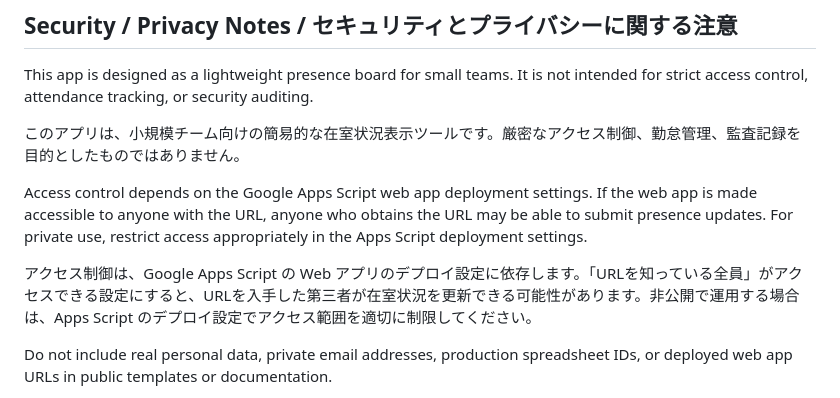
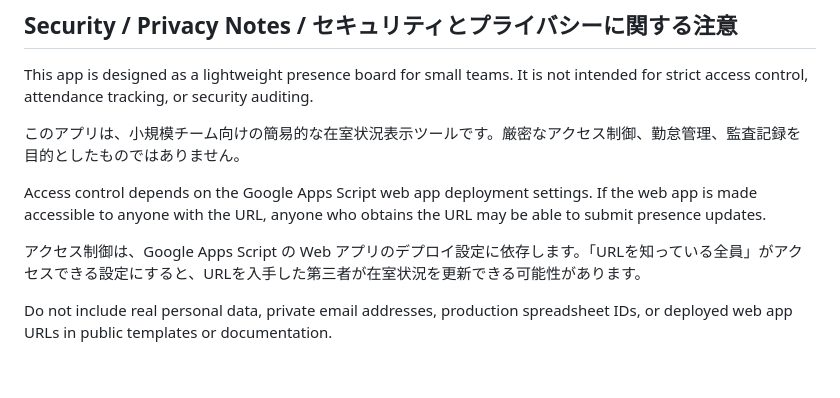
Before and after one commit to icetype/presence-board, a Markdown page: README.md, the part around the change. Drawn GitHub-style; blank space fills up the shorter version.

```diff
--- a/README.md
+++ b/README.md
@@ -68,9 +68,9 @@ This app is designed as a lightweight presence board for small teams. It is not
 
 このアプリは、小規模チーム向けの簡易的な在室状況表示ツールです。厳密なアクセス制御、勤怠管理、監査記録を目的としたものではありません。
 
-Access control depends on the Google Apps Script web app deployment settings. If the web app is made accessible to anyone with the URL, anyone who obtains the URL may be able to submit presence updates. For private use, restrict access appropriately in the Apps Script deployment settings.
+Access control depends on the Google Apps Script web app deployment settings. If the web app is made accessible to anyone with the URL, anyone who obtains the URL may be able to submit presence updates.
 
-アクセス制御は、Google Apps Script の Web アプリのデプロイ設定に依存します。「URLを知っている全員」がアクセスできる設定にすると、URLを入手した第三者が在室状況を更新できる可能性があります。非公開で運用する場合は、Apps Script のデプロイ設定でアクセス範囲を適切に制限してください。
+アクセス制御は、Google Apps Script の Web アプリのデプロイ設定に依存します。「URLを知っている全員」がアクセスできる設定にすると、URLを入手した第三者が在室状況を更新できる可能性があります。
 
 Do not include real personal data, private email addresses, production spreadsheet IDs, or deployed web app URLs in public templates or documentation.
 
```
